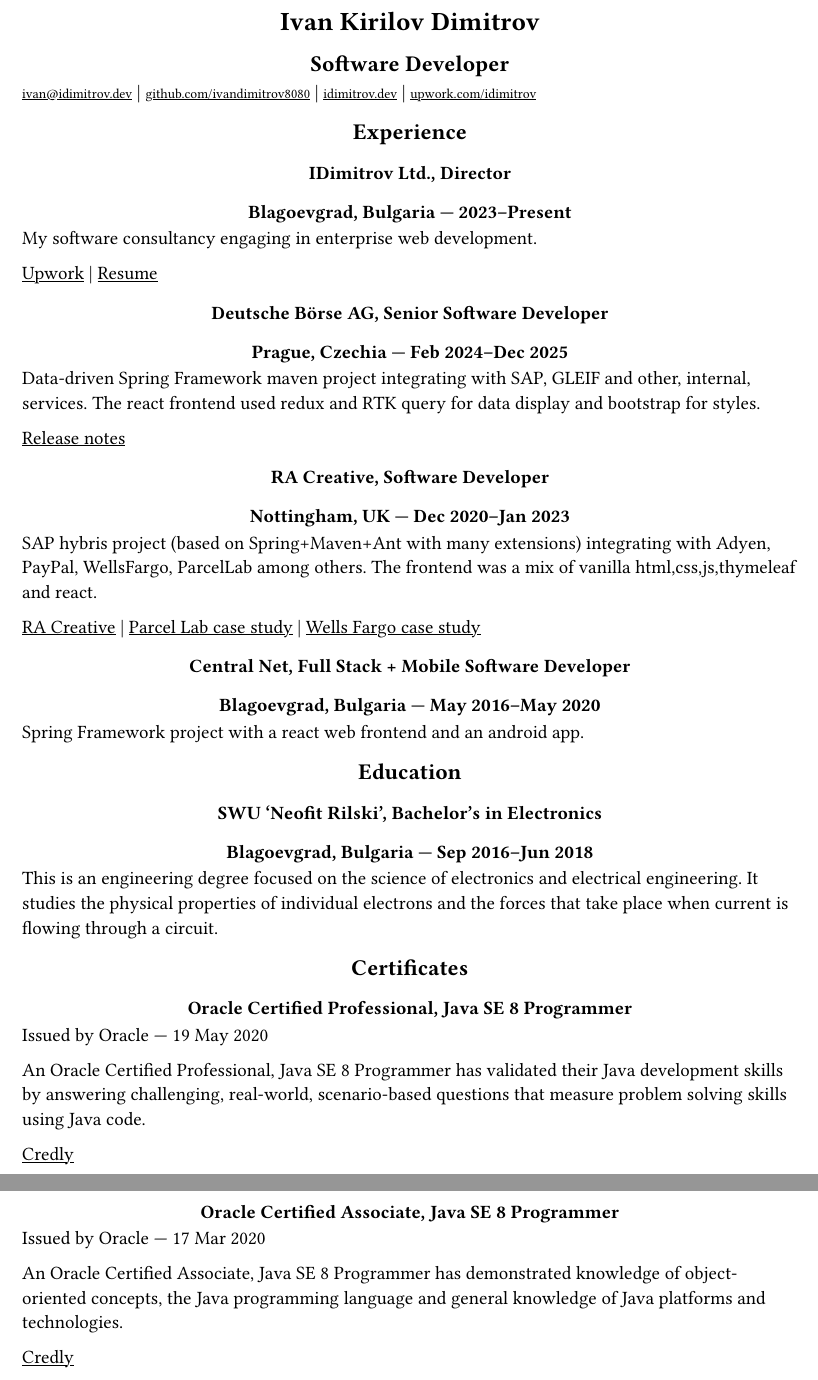
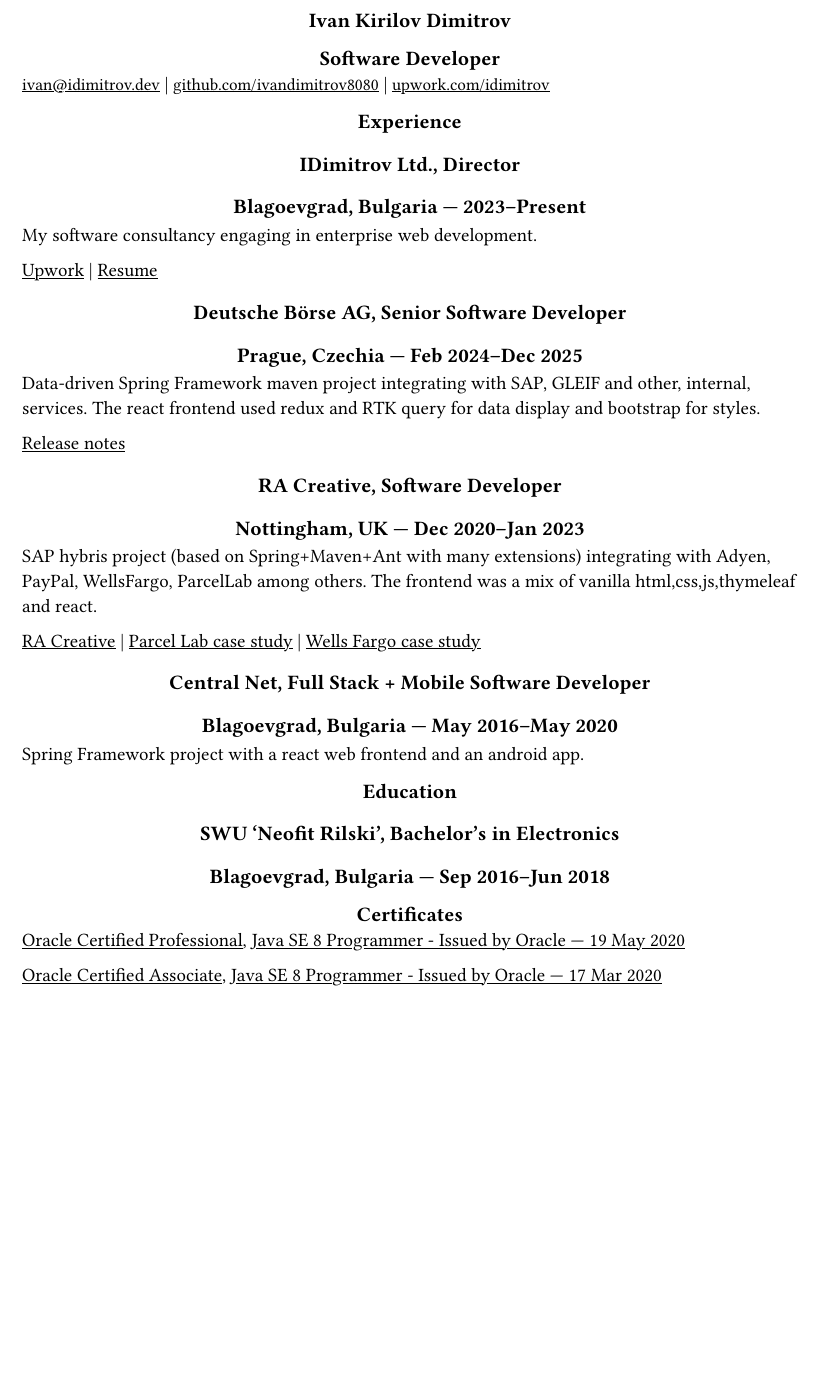
Before and after one commit to ivandimitrov8080/cv, a Typst document (cv.typ): two parts of pages 1 and 2 of 2 before the commit and part of the page after it, the two joined at a grey line, cut so that both start at the same text, the shorter picture padded with empty space. Compiled offline with Typst 0.15; a missing font is replaced by an installed copy or a similar font.

Commit message:
cleanup of education section

```diff
--- a/cv.typ
+++ b/cv.typ
@@ -9,7 +10,6 @@
 
 #link("mailto:ivan@idimitrov.dev")[ivan\@idimitrov.dev] |
 #link("https://github.com/ivandimitrov8080")[github.com/ivandimitrov8080] |
-#link("https://idimitrov.dev")[idimitrov.dev] |
 #link("https://www.upwork.com/freelancers/idimitrov")[upwork.com/idimitrov]
 
 #show link: set text(11pt)
@@ -52,22 +52,8 @@
 === SWU 'Neofit Rilski', Bachelor's in Electronics
 ==== Blagoevgrad, Bulgaria — Sep 2016–Jun 2018
 
-This is an engineering degree focused on the science of electronics and electrical engineering. It studies the physical properties of individual electrons and the forces that take place when current is flowing through a circuit.
-
 == Certificates
 
-=== Oracle Certified Professional, Java SE 8 Programmer
+#link("https://www.credly.com/badges/281fbd5f-ca29-4235-b023-a9b93af2f6c5/public_url")[Oracle Certified Professional, Java SE 8 Programmer - Issued by Oracle — 19 May 2020]
 
-Issued by Oracle — 19 May 2020
-
-An Oracle Certified Professional, Java SE 8 Programmer has validated their Java development skills by answering challenging, real-world, scenario-based questions that measure problem solving skills using Java code.
-
-#link("https://www.credly.com/badges/281fbd5f-ca29-4235-b023-a9b93af2f6c5/public_url")[Credly]
-
-=== Oracle Certified Associate, Java SE 8 Programmer
-
-Issued by Oracle — 17 Mar 2020
-
-An Oracle Certified Associate, Java SE 8 Programmer has demonstrated knowledge of object-oriented concepts, the Java programming language and general knowledge of Java platforms and technologies.
-
-#link("https://www.credly.com/badges/910f311b-0f7f-4911-b945-5ded663408ec/public_url")[Credly]
+#link("https://www.credly.com/badges/910f311b-0f7f-4911-b945-5ded663408ec/public_url")[Oracle Certified Associate, Java SE 8 Programmer - Issued by Oracle — 17 Mar 2020]
```
Also changed, not shown: cv.typ (5 more changed lines).
